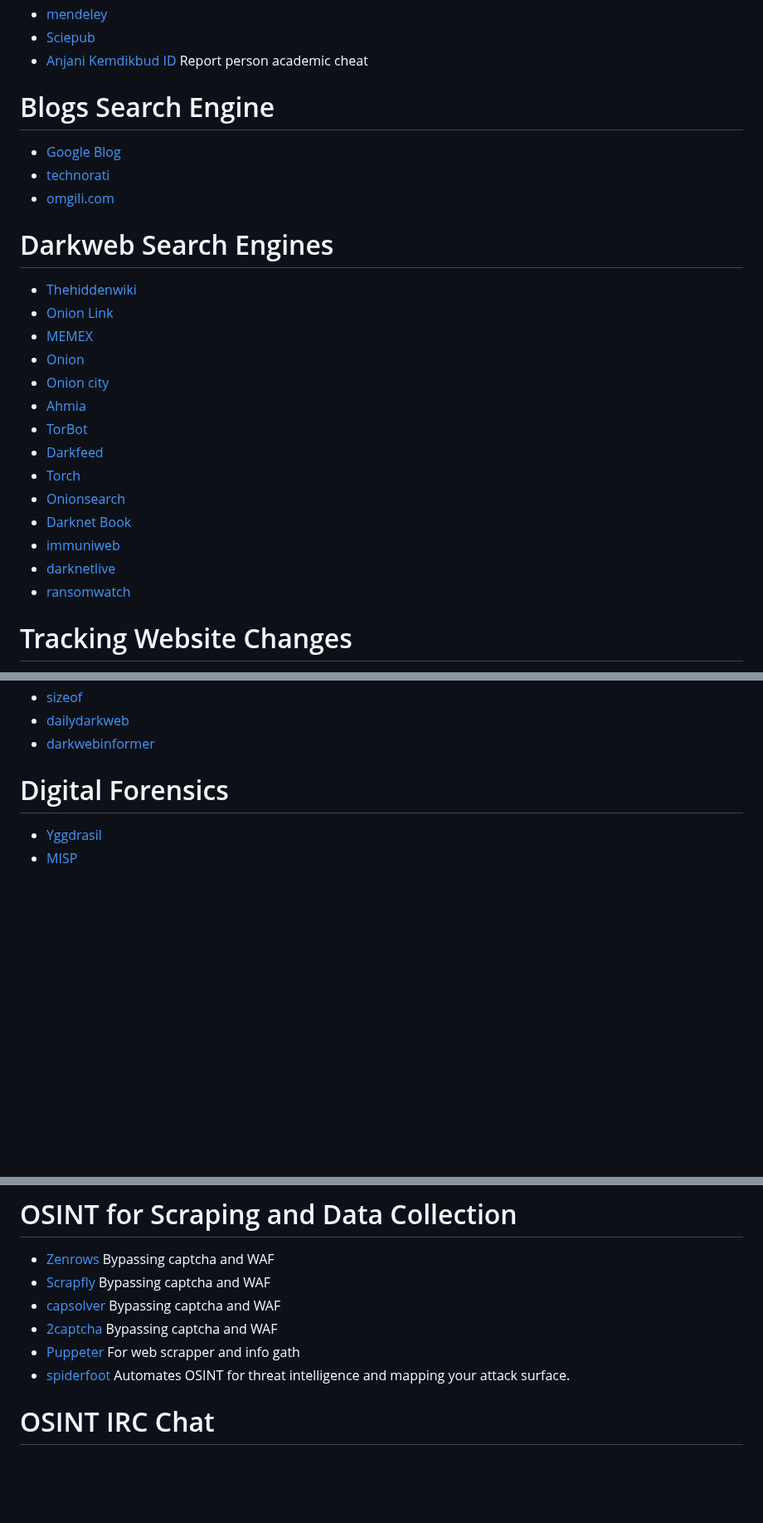
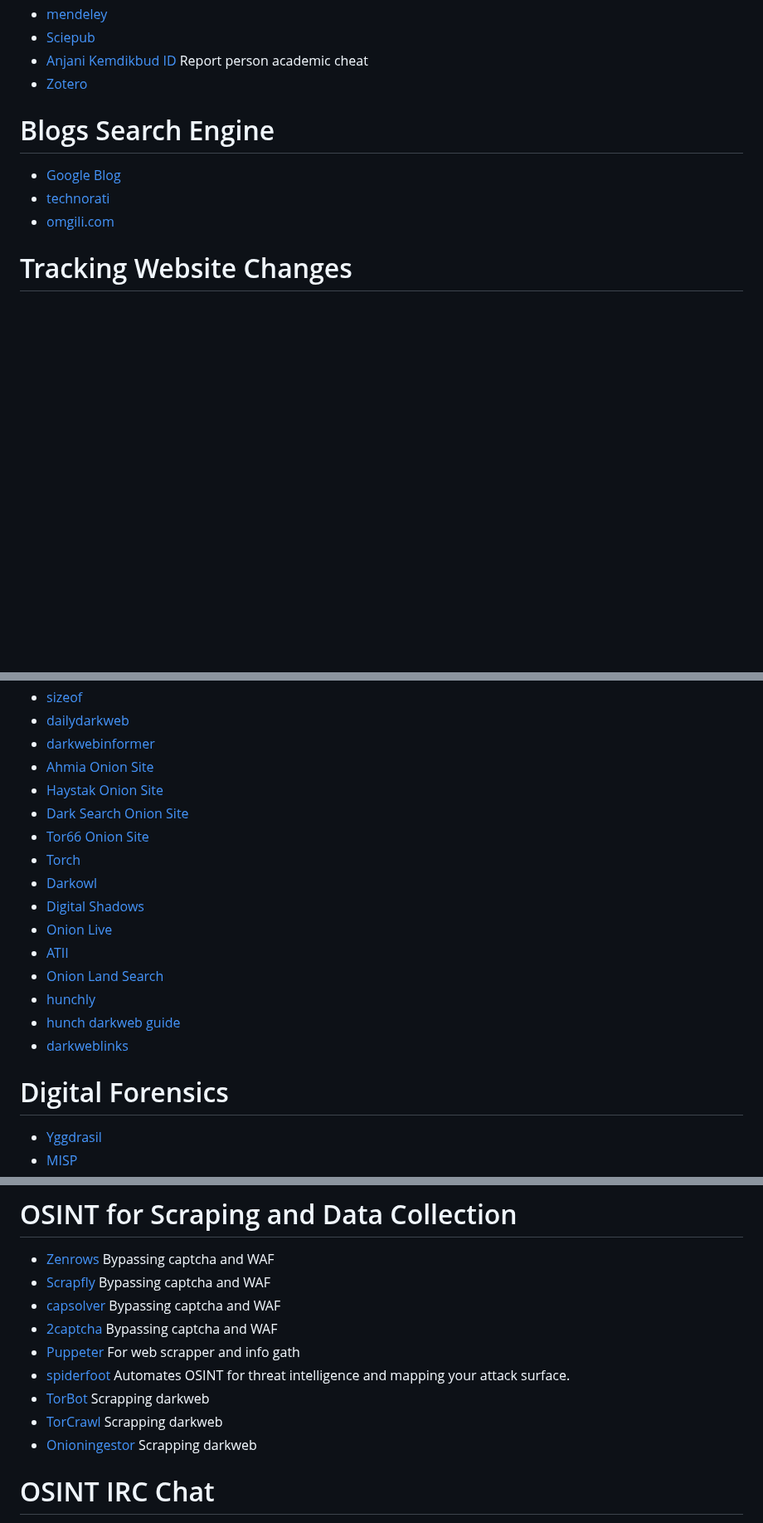
Before and after one commit to Jieyab89/OSINT-Cheat-sheet, a Markdown page: README.md, 3 parts joined by grey strips. Shown at 83% size. Rendered like a GitHub page; blank space fills up the shorter version.

```diff
--- a/README.md
+++ b/README.md
@@ -1094,29 +1096,13 @@ for ((i=1;i<=10;i++));do curl -i -s -k -L -X GET -H "User-Agent: Mozilla/5.0 (Wi
 - [mendeley](https://www.mendeley.com/)
 - [Sciepub](https://www.sciepub.com/portal/search.aspx)
 - [Anjani Kemdikbud ID](https://anjani.kemdikbud.go.id/contents/prosedur-pelaporan-78074230?ctx=prosedur-pelaporan) Report person academic cheat
+- [Zotero](https://www.zotero.org/)
 
 # Blogs Search Engine
 
 - [Google Blog](www.google.com/blogsearch)
 - [technorati](www.technorati.com)
 - [omgili.com](http://omgili.com/)
-
-# Darkweb Search Engines
-
-- [Thehiddenwiki](http://thehiddenwiki.org)
-- [Onion Link](http://www.onion.link)
-- [MEMEX](https://memex.garden/)
-- [Onion](https://onion.cab)
-- [Onion city](https://onion.city/)
-- [Ahmia](https://ahmia.fi/)
-- [TorBot](https://github.com/DedSecInside/TorBot)
-- [Darkfeed](https://darkfeed.io/)
-- [Torch](xmh57jrknzkhv6y3ls3ubitzfqnkrwxhopf5aygthi7d6rplyvk3noyd.onion/cgi-bin/omega/omega?P=)
-- [Onionsearch](https://github.com/megadose/OnionSearch)
-- [Darknet Book](https://github.com/darknet-book/tor-guide)
-- [immuniweb](https://www.immuniweb.com/darkweb/)
-- [darknetlive](https://darknetlive.com/onions)
-- [ransomwatch](https://ransomwatch.telemetry.ltd/#/)
 
 # Tracking Website Changes
 
@@ -2503,6 +2525,19 @@ Social Network and blogging
 - [sizeof](https://sizeof.cat/archive/)
 - [dailydarkweb](https://dailydarkweb.net/)
 - [darkwebinformer](https://darkwebinformer.com/)
+- [Ahmia Onion Site](http://juhanurmihxlp77nkq76byazcldy2hlmovfu2epvl5ankdibsot4csyd.onion/)
+- [Haystak Onion Site](http://haystak5njsmn2hqkewecpaxetahtwhsbsa64jom2k22z5afxhnpxfid.onion/)
+- [Dark Search Onion Site](http://darkschn4iw2hxvpv2vy2uoxwkvs2padb56t3h4wqztre6upoc5qwgid.onion)
+- [Tor66 Onion Site](http://tor66sewebgixwhcqfnp5inzp5x5uohhdy3kvtnyfxc2e5mxiuh34iid.onion/)
+- [Torch](http://xmh57jrknzkhv6y3ls3ubitzfqnkrwxhopf5aygthi7d6rplyvk3noyd.onion/cgi-bin/omega/omega)
+- [Darkowl](https://www.darkowl.com/)
+- [Digital Shadows](https://www.maltego.com/transform-hub/digital-shadows/)
+- [Onion Live](https://onion.live/)
+- [ATII](https://followmoneyfightslavery.org/)
+- [Onion Land Search](http://3bbad7fauom4d6sgppalyqddsqbf5u5p56b5k5uk2zxsy3d6ey2jobad.onion/)
+- [hunchly](https://www.hunch.ly/)
+- [hunch darkweb guide](https://www.hunch.ly/resources/Hunchly-Dark-Web-Setup.pdf)
+- [darkweblinks](https://darkweblinks.io/)
 
 # Digital Forensics
 
@@ -3498,6 +3535,9 @@ OSINT politics and geopolitics, risk crisis
 - [2captcha](https://2captcha.com/) Bypassing captcha and WAF
 - [Puppeter](https://www.npmjs.com/package/puppeteer-extra-plugin-stealth) For web scrapper and info gath
 - [spiderfoot](https://github.com/smicallef/spiderfoot) Automates OSINT for threat intelligence and mapping your attack surface.
+- [TorBot](https://github.com/DedSecInside/TorBoT) Scrapping darkweb
+- [TorCrawl](https://github.com/MikeMeliz/TorCrawl.py) Scrapping darkweb
+- [Onioningestor](https://github.com/danieleperera/OnionIngestor) Scrapping darkweb
 
 # OSINT IRC Chat
 
```
Also changed, not shown: other parts of README.md (+46 -0 lines).
